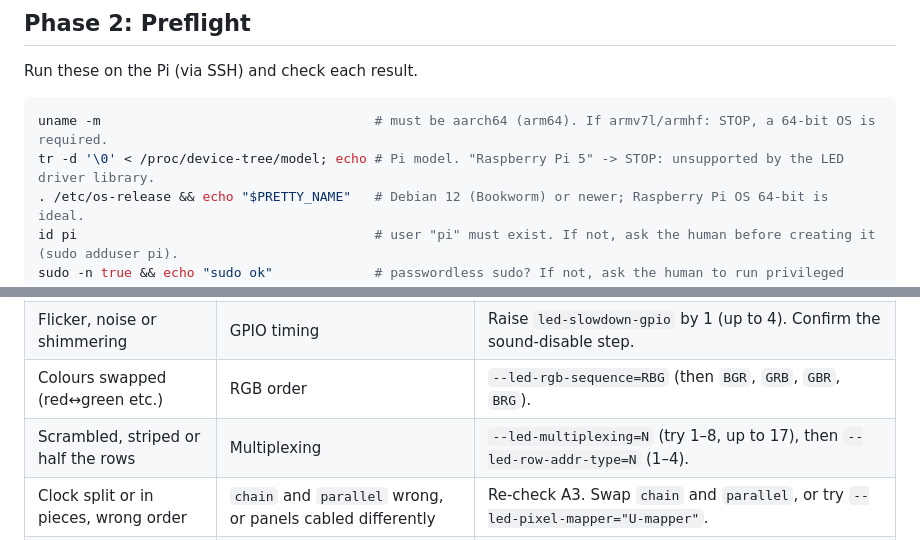
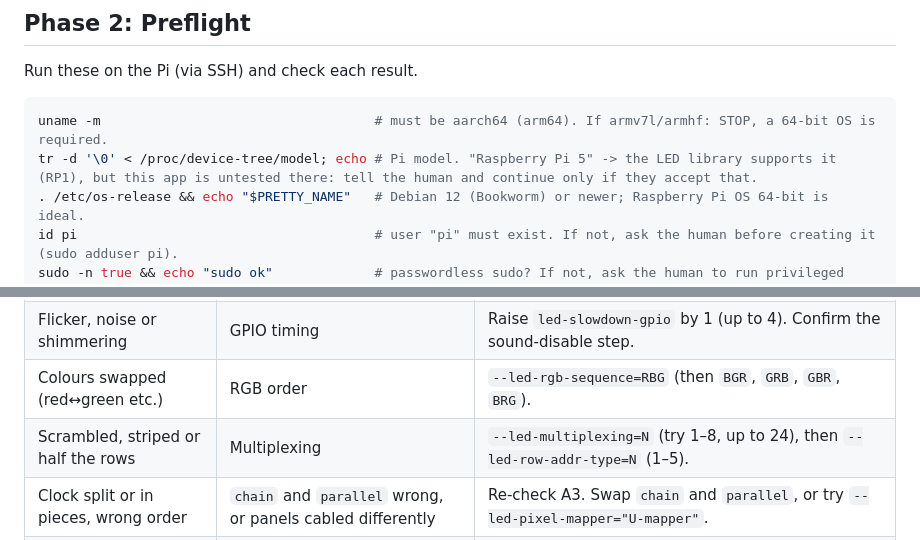
Before and after one commit to sshcrack/led-matrix, a Markdown page: docs/AGENT_SETUP.md, 2 parts joined by grey strips. GitHub-like rendering.

````diff
--- a/docs/AGENT_SETUP.md
+++ b/docs/AGENT_SETUP.md
@@ -132,7 +132,7 @@ Run these on the Pi (via SSH) and check each result.
 
 ```bash
 uname -m                                   # must be aarch64 (arm64). If armv7l/armhf: STOP, a 64-bit OS is required.
-tr -d '\0' < /proc/device-tree/model; echo # Pi model. "Raspberry Pi 5" -> STOP: unsupported by the LED driver library.
+tr -d '\0' < /proc/device-tree/model; echo # Pi model. "Raspberry Pi 5" -> the LED library supports it (RP1), but this app is untested there: tell the human and continue only if they accept that.
 . /etc/os-release && echo "$PRETTY_NAME"   # Debian 12 (Bookworm) or newer; Raspberry Pi OS 64-bit is ideal.
 id pi                                      # user "pi" must exist. If not, ask the human before creating it (sudo adduser pi).
 sudo -n true && echo "sudo ok"             # passwordless sudo? If not, ask the human to run privileged steps or enter the password.
@@ -261,7 +261,7 @@ Apply **one** change, [reconfigure](#changing-settings-later), and ask again.
 | Everything dark, service healthy | Panel init or power | Check 5 V power and ribbon cable direction. Then add `--led-panel-type=FM6126A` to `extra-opts`. |
 | Flicker, noise or shimmering | GPIO timing | Raise `led-slowdown-gpio` by 1 (up to 4). Confirm the sound-disable step. |
 | Colours swapped (red↔green etc.) | RGB order | `--led-rgb-sequence=RBG` (then `BGR`, `GRB`, `GBR`, `BRG`). |
-| Scrambled, striped or half the rows | Multiplexing | `--led-multiplexing=N` (try 1–8, up to 17), then `--led-row-addr-type=N` (1–4). |
+| Scrambled, striped or half the rows | Multiplexing | `--led-multiplexing=N` (try 1–8, up to 24), then `--led-row-addr-type=N` (1–5). |
 | Clock split or in pieces, wrong order | `chain` and `parallel` wrong, or panels cabled differently | Re-check A3. Swap `chain` and `parallel`, or try `--led-pixel-mapper="U-mapper"`. |
 | Upside down or rotated | Mounting | `--led-pixel-mapper="Rotate:180"` (or `90`, `270`). |
 | Only part of the display used | Wrong `rows`, `cols`, `chain` or `parallel` | Recompute from the [cheat sheet](#layout-cheat-sheet). |
````
Also changed, not shown: README.md (+6 -5 lines).
